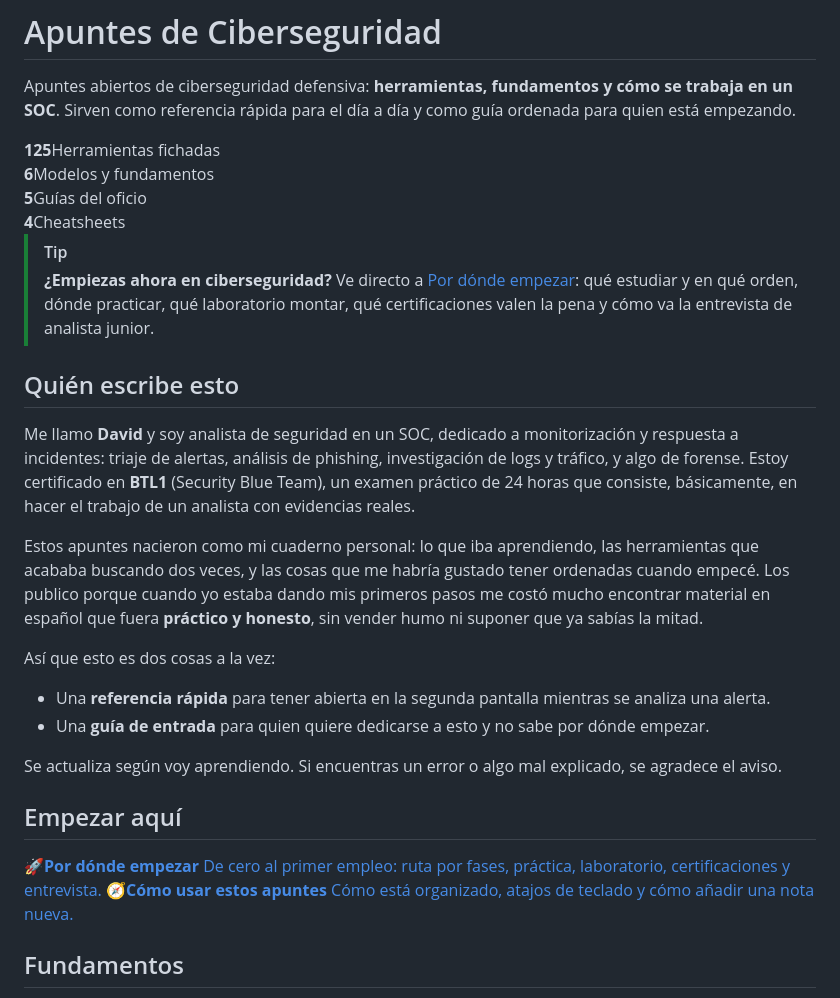
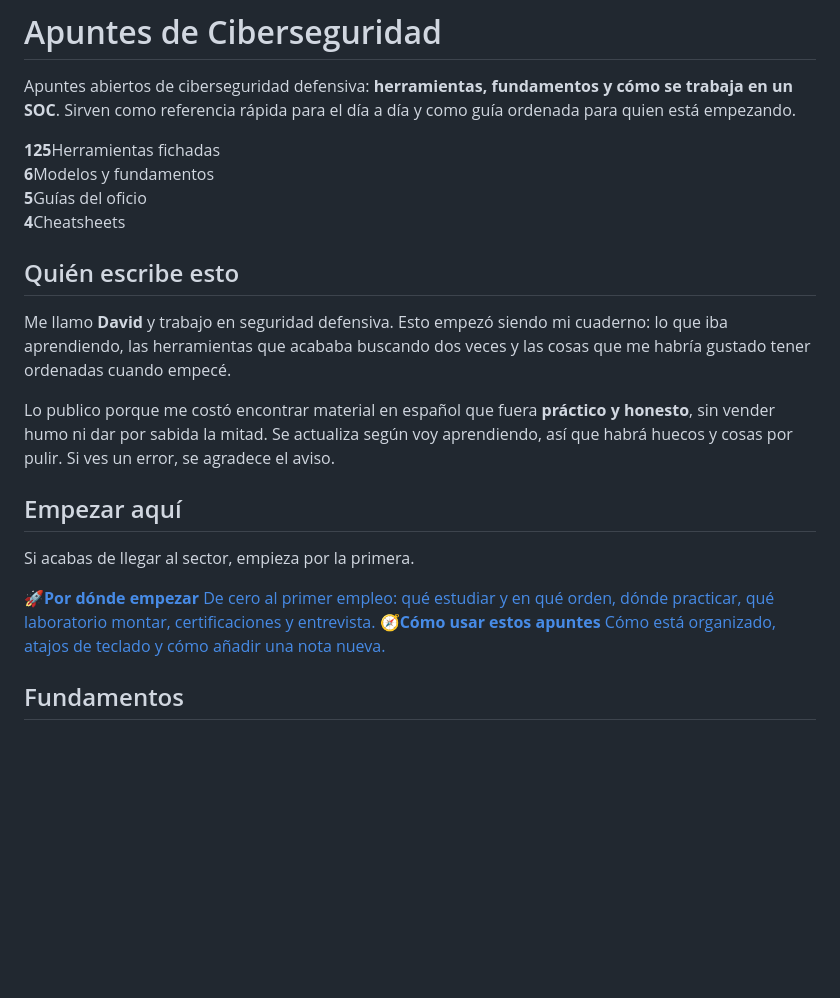
Before and after one commit to Kharonte09/cuaderno-de-guardia, a Markdown page: contenido/inicio.md, the part around the change. Rendered like a GitHub page; blank space fills up the shorter version.

Commit message:
Presentación más breve y portada sin repeticiones
- "Quién escribe esto" pasa a dos párrafos generalistas, centrados en por qué
  existen los apuntes y no en el puesto ni en las tareas concretas. Fuera el
  detalle del trabajo en el SOC y la certificación, que ya sale donde aporta
  algo: la comparativa de certificaciones de la guía de entrada.
- Se retira el aviso destacado que mandaba a "Por dónde empezar": decía lo
  mismo que la tarjeta que hay justo debajo y que la propia entradilla.
- La lista de "esto es dos cosas a la vez" también sobraba, porque la
  entradilla ya lo dice en una frase.

Co-Authored-By: Claude Opus 5 <noreply@anthropic.com>
Claude-Session: https://claude.ai/code/session_017dphijgKScXjKXFqcw4tN6

```diff
--- a/contenido/inicio.md
+++ b/contenido/inicio.md
@@ -14,28 +14,20 @@ Apuntes abiertos de ciberseguridad defensiva: **herramientas, fundamentos y cóm
   <div class="stat"><b>4</b><span>Cheatsheets</span></div>
 </div>
 
-> [!TIP]
-> **¿Empiezas ahora en ciberseguridad?** Ve directo a [Por dónde empezar](#/por-donde-empezar): qué estudiar y en qué orden, dónde practicar, qué laboratorio montar, qué certificaciones valen la pena y cómo va la entrevista de analista junior.
-
 ## Quién escribe esto
 
-Me llamo **David** y soy analista de seguridad en un SOC, dedicado a monitorización y respuesta a incidentes: triaje de alertas, análisis de phishing, investigación de logs y tráfico, y algo de forense. Estoy certificado en **BTL1** (Security Blue Team), un examen práctico de 24 horas que consiste, básicamente, en hacer el trabajo de un analista con evidencias reales.
+Me llamo **David** y trabajo en seguridad defensiva. Esto empezó siendo mi cuaderno: lo que iba aprendiendo, las herramientas que acababa buscando dos veces y las cosas que me habría gustado tener ordenadas cuando empecé.
 
-Estos apuntes nacieron como mi cuaderno personal: lo que iba aprendiendo, las herramientas que acababa buscando dos veces, y las cosas que me habría gustado tener ordenadas cuando empecé. Los publico porque cuando yo estaba dando mis primeros pasos me costó mucho encontrar material en español que fuera **práctico y honesto**, sin vender humo ni suponer que ya sabías la mitad.
-
-Así que esto es dos cosas a la vez:
-
-- Una **referencia rápida** para tener abierta en la segunda pantalla mientras se analiza una alerta.
-- Una **guía de entrada** para quien quiere dedicarse a esto y no sabe por dónde empezar.
-
-Se actualiza según voy aprendiendo. Si encuentras un error o algo mal explicado, se agradece el aviso.
+Lo publico porque me costó encontrar material en español que fuera **práctico y honesto**, sin vender humo ni dar por sabida la mitad. Se actualiza según voy aprendiendo, así que habrá huecos y cosas por pulir. Si ves un error, se agradece el aviso.
 
 ## Empezar aquí
+
+Si acabas de llegar al sector, empieza por la primera.
 
 <div class="card-grid">
   <a class="card" href="#/por-donde-empezar">
     <span class="card-ico">🚀</span><b>Por dónde empezar</b>
-    <span>De cero al primer empleo: ruta por fases, práctica, laboratorio, certificaciones y entrevista.</span>
+    <span>De cero al primer empleo: qué estudiar y en qué orden, dónde practicar, qué laboratorio montar, certificaciones y entrevista.</span>
   </a>
   <a class="card" href="#/como-usar">
     <span class="card-ico">🧭</span><b>Cómo usar estos apuntes</b>
```
